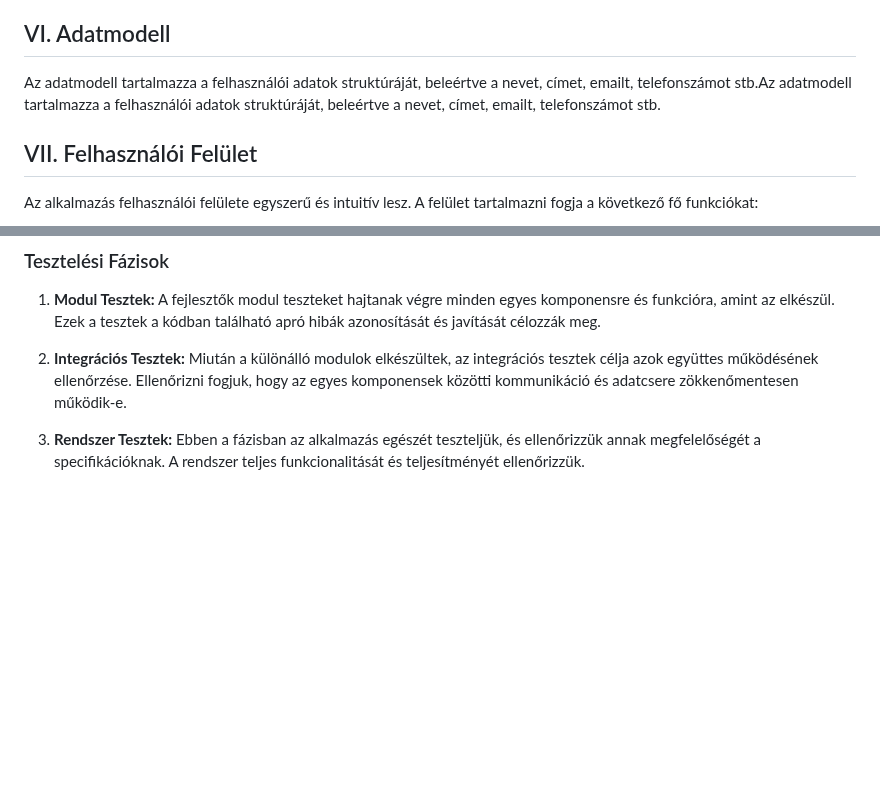
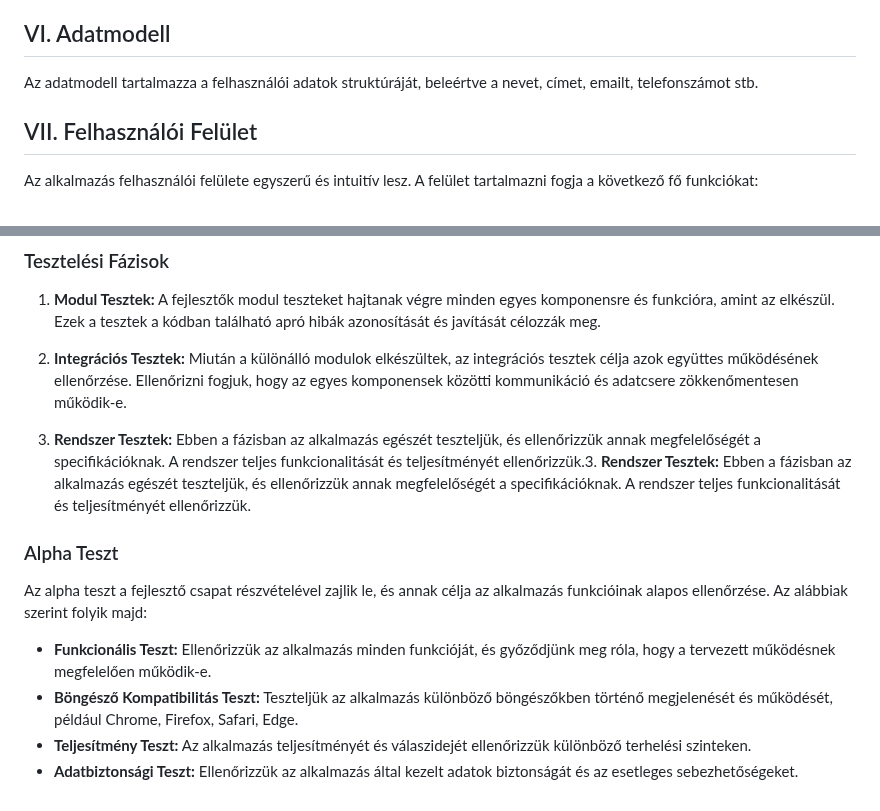
Before and after one commit to nice-Code-90/RandomUser-generator, a Markdown page: Docs/Rendszerterv.md, 2 parts joined by grey strips. Rendered like a GitHub page; blank space fills up the shorter version.

Commit message:
Alpha Teszt
Alpha Teszt célja, folyamata

```diff
--- a/Docs/Rendszerterv.md
+++ b/Docs/Rendszerterv.md
@@ -112,7 +112,8 @@ A projekt ütemtervét a következő mérföldkövek határozzák meg:
 
 ## VI. Adatmodell
 
-Az adatmodell tartalmazza a felhasználói adatok struktúráját, beleértve a nevet, címet, emailt, telefonszámot stb.Az adatmodell tartalmazza a felhasználói adatok struktúráját, beleértve a nevet, címet, emailt, telefonszámot stb.
+Az adatmodell tartalmazza a felhasználói adatok struktúráját, beleértve a nevet, címet, emailt, telefonszámot stb.
+
 ## VII. Felhasználói Felület
 
 Az alkalmazás felhasználói felülete egyszerű és intuitív lesz. A felület tartalmazni fogja a következő fő funkciókat:
@@ -132,4 +133,12 @@ A tesztelés az alkalmazás fejlesztésének létfontosságú része, amely seg
 
 2. **Integrációs Tesztek:** Miután a különálló modulok elkészültek, az integrációs tesztek célja azok együttes működésének ellenőrzése. Ellenőrizni fogjuk, hogy az egyes komponensek közötti kommunikáció és adatcsere zökkenőmentesen működik-e.
 
-3. **Rendszer Tesztek:** Ebben a fázisban az alkalmazás egészét teszteljük, és ellenőrizzük annak megfelelőségét a specifikációknak. A rendszer teljes funkcionalitását és teljesítményét ellenőrizzük.
+3. **Rendszer Tesztek:** Ebben a fázisban az alkalmazás egészét teszteljük, és ellenőrizzük annak megfelelőségét a specifikációknak. A rendszer teljes funkcionalitását és teljesítményét ellenőrizzük.3. **Rendszer Tesztek:** Ebben a fázisban az alkalmazás egészét teszteljük, és ellenőrizzük annak megfelelőségét a specifikációknak. A rendszer teljes funkcionalitását és teljesítményét ellenőrizzük.
+### Alpha Teszt
+
+Az alpha teszt a fejlesztő csapat részvételével zajlik le, és annak célja az alkalmazás funkcióinak alapos ellenőrzése. Az alábbiak szerint folyik majd:
+
+- **Funkcionális Teszt:** Ellenőrizzük az alkalmazás minden funkcióját, és győződjünk meg róla, hogy a tervezett működésnek megfelelően működik-e.
+- **Böngésző Kompatibilitás Teszt:** Teszteljük az alkalmazás különböző böngészőkben történő megjelenését és működését, például Chrome, Firefox, Safari, Edge.
+- **Teljesítmény Teszt:** Az alkalmazás teljesítményét és válaszidejét ellenőrizzük különböző terhelési szinteken.
+- **Adatbiztonsági Teszt:** Ellenőrizzük az alkalmazás által kezelt adatok biztonságát és az esetleges sebezhetőségeket.
```
